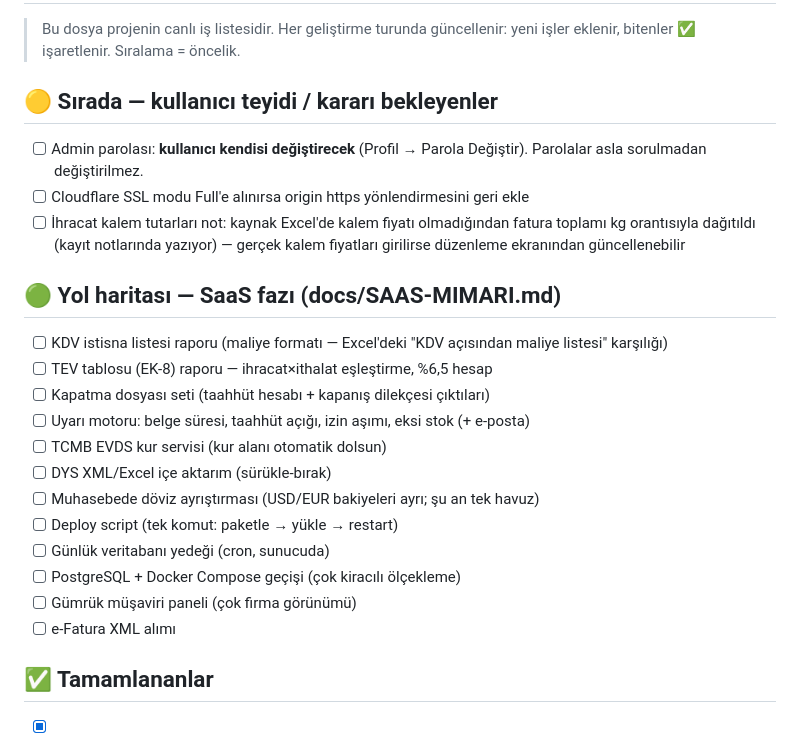
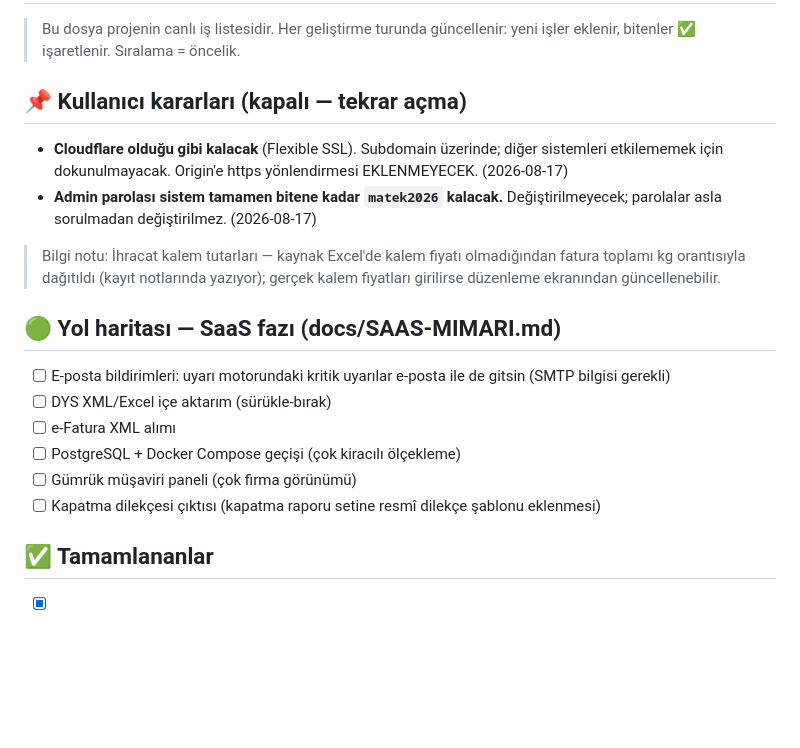
Before and after one commit to RealMrNovember/diibpro, a Markdown page: todo.md, the part around the change. GitHub-like rendering; blank space fills up the shorter version.

Commit message:
todo: kullanıcı kararları işlendi (Cloudflare kalıyor, parola kalıyor), yol haritası tamamlanan işlerden arındırıldı

```diff
--- a/todo.md
+++ b/todo.md
@@ -3,26 +3,21 @@
 > Bu dosya projenin canlı iş listesidir. Her geliştirme turunda güncellenir:
 > yeni işler eklenir, bitenler ✅ işaretlenir. Sıralama = öncelik.
 
-## 🟡 Sırada — kullanıcı teyidi / kararı bekleyenler
+## 📌 Kullanıcı kararları (kapalı — tekrar açma)
 
-- [ ] Admin parolası: **kullanıcı kendisi değiştirecek** (Profil → Parola Değiştir). Parolalar asla sorulmadan değiştirilmez.
-- [ ] Cloudflare SSL modu Full'e alınırsa origin https yönlendirmesini geri ekle
-- [ ] İhracat kalem tutarları not: kaynak Excel'de kalem fiyatı olmadığından fatura toplamı kg orantısıyla dağıtıldı (kayıt notlarında yazıyor) — gerçek kalem fiyatları girilirse düzenleme ekranından güncellenebilir
+- **Cloudflare olduğu gibi kalacak** (Flexible SSL). Subdomain üzerinde; diğer sistemleri etkilememek için dokunulmayacak. Origin'e https yönlendirmesi EKLENMEYECEK. (2026-08-17)
+- **Admin parolası sistem tamamen bitene kadar `matek2026` kalacak.** Değiştirilmeyecek; parolalar asla sorulmadan değiştirilmez. (2026-08-17)
+
+> Bilgi notu: İhracat kalem tutarları — kaynak Excel'de kalem fiyatı olmadığından fatura toplamı kg orantısıyla dağıtıldı (kayıt notlarında yazıyor); gerçek kalem fiyatları girilirse düzenleme ekranından güncellenebilir.
 
 ## 🟢 Yol haritası — SaaS fazı (docs/SAAS-MIMARI.md)
 
-- [ ] KDV istisna listesi raporu (maliye formatı — Excel'deki "KDV açısından maliye listesi" karşılığı)
-- [ ] TEV tablosu (EK-8) raporu — ihracat×ithalat eşleştirme, %6,5 hesap
-- [ ] Kapatma dosyası seti (taahhüt hesabı + kapanış dilekçesi çıktıları)
-- [ ] Uyarı motoru: belge süresi, taahhüt açığı, izin aşımı, eksi stok (+ e-posta)
-- [ ] TCMB EVDS kur servisi (kur alanı otomatik dolsun)
+- [ ] E-posta bildirimleri: uyarı motorundaki kritik uyarılar e-posta ile de gitsin (SMTP bilgisi gerekli)
 - [ ] DYS XML/Excel içe aktarım (sürükle-bırak)
-- [ ] Muhasebede döviz ayrıştırması (USD/EUR bakiyeleri ayrı; şu an tek havuz)
-- [ ] Deploy script (tek komut: paketle → yükle → restart)
-- [ ] Günlük veritabanı yedeği (cron, sunucuda)
+- [ ] e-Fatura XML alımı
 - [ ] PostgreSQL + Docker Compose geçişi (çok kiracılı ölçekleme)
 - [ ] Gümrük müşaviri paneli (çok firma görünümü)
-- [ ] e-Fatura XML alımı
+- [ ] Kapatma dilekçesi çıktısı (kapatma raporu setine resmî dilekçe şablonu eklenmesi)
 
 ## ✅ Tamamlananlar
 
```
